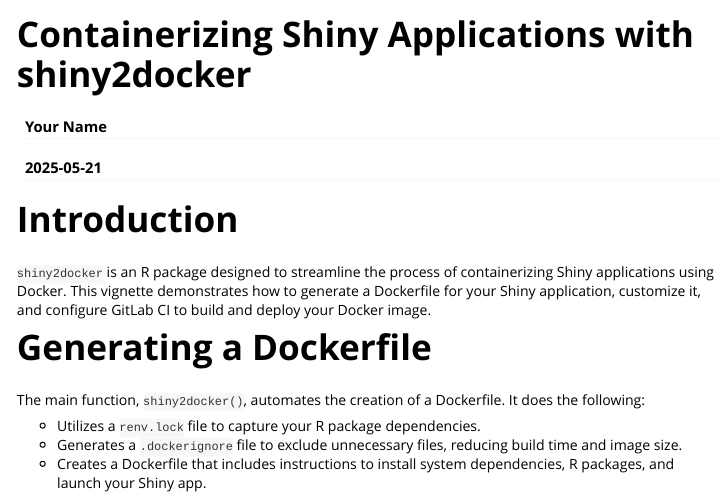
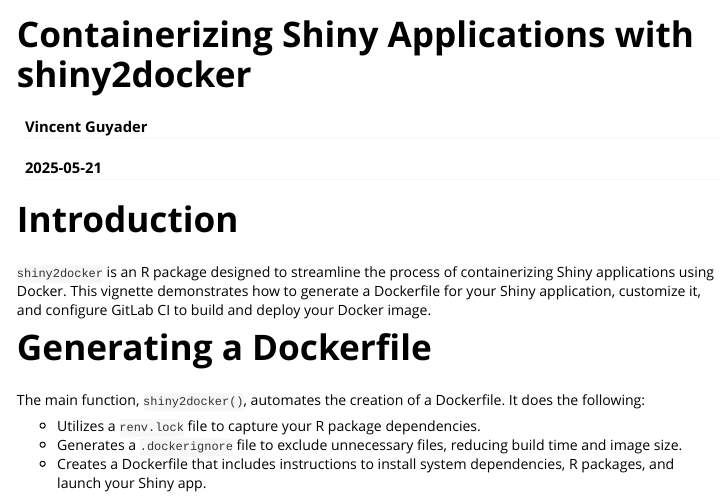
Before and after one commit to VincentGuyader/shiny2docker, an R Markdown document (vignettes/introduction.Rmd): the page in a window 1100 px wide, from its top. Rendered offline with R 4.5, knitr and Pandoc, with nearby package versions.

Commit message:
fix: author name in Vignette

```diff
--- a/vignettes/introduction.Rmd
+++ b/vignettes/introduction.Rmd
@@ -1,6 +1,6 @@
 ---
 title: "Containerizing Shiny Applications with shiny2docker"
-author: "Your Name"
+author: "Vincent Guyader"
 date: "`r Sys.Date()`"
 output: rmarkdown::html_vignette
 vignette: >
```
